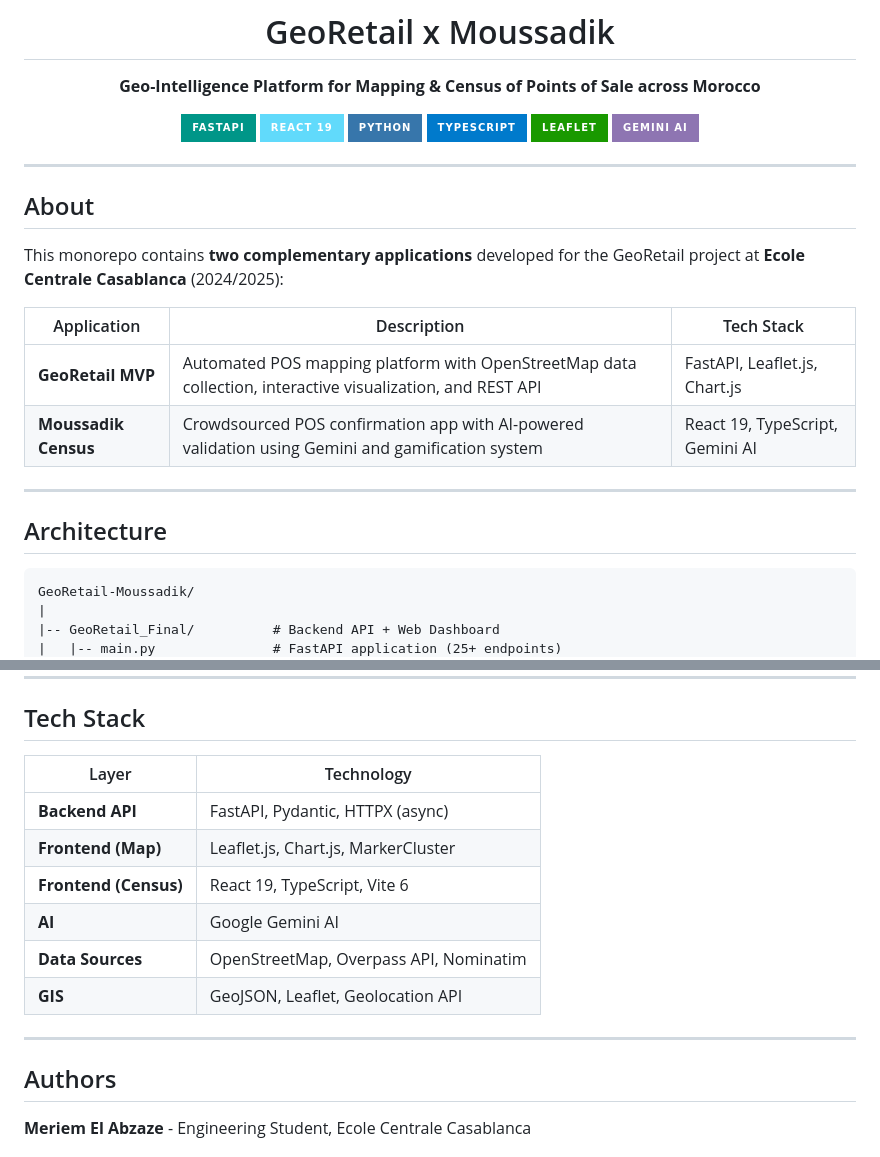
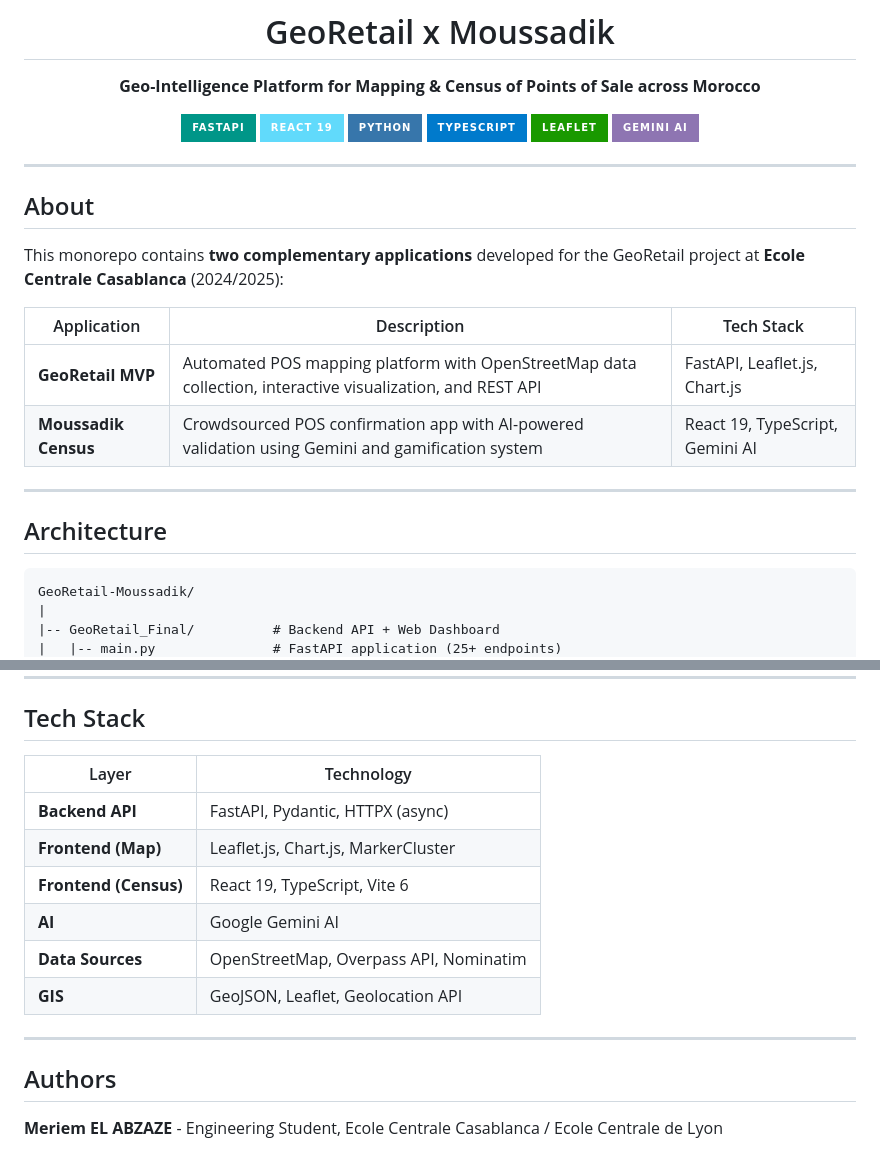
Before and after one commit to Meriem91772/GeoRetail-Moussadik-, a Markdown page: README.md, 2 parts joined by grey strips. Rendered like a GitHub page; badges without logos.

````diff
--- a/README.md
+++ b/README.md
@@ -4,12 +4,12 @@
 
 **Geo-Intelligence Platform for Mapping & Census of Points of Sale across Morocco**
 
-![FastAPI](https://img.shields.io/badge/FastAPI-009688?style=for-the-badge&logo=fastapi&logoColor=white)
-![React](https://img.shields.io/badge/React_19-61DAFB?style=for-the-badge&logo=react&logoColor=black)
-![Python](https://img.shields.io/badge/Python-3776AB?style=for-the-badge&logo=python&logoColor=white)
-![TypeScript](https://img.shields.io/badge/TypeScript-007ACC?style=for-the-badge&logo=typescript&logoColor=white)
-![Leaflet](https://img.shields.io/badge/Leaflet-199900?style=for-the-badge&logo=leaflet&logoColor=white)
-![Gemini](https://img.shields.io/badge/Gemini_AI-8E75B2?style=for-the-badge&logo=google&logoColor=white)
+![FastAPI](https://img.shields.io/badge/FastAPI-009688?style=for-the-badge\&logo=fastapi\&logoColor=white)
+![React](https://img.shields.io/badge/React_19-61DAFB?style=for-the-badge\&logo=react\&logoColor=black)
+![Python](https://img.shields.io/badge/Python-3776AB?style=for-the-badge\&logo=python\&logoColor=white)
+![TypeScript](https://img.shields.io/badge/TypeScript-007ACC?style=for-the-badge\&logo=typescript\&logoColor=white)
+![Leaflet](https://img.shields.io/badge/Leaflet-199900?style=for-the-badge\&logo=leaflet\&logoColor=white)
+![Gemini](https://img.shields.io/badge/Gemini_AI-8E75B2?style=for-the-badge\&logo=google\&logoColor=white)
 
 </div>
 
@@ -19,16 +19,16 @@
 
 This monorepo contains **two complementary applications** developed for the GeoRetail project at **Ecole Centrale Casablanca** (2024/2025):
 
-| Application | Description | Tech Stack |
-|-------------|-------------|------------|
-| **GeoRetail MVP** | Automated POS mapping platform with OpenStreetMap data collection, interactive visualization, and REST API | FastAPI, Leaflet.js, Chart.js |
-| **Moussadik Census** | Crowdsourced POS confirmation app with AI-powered validation using Gemini and gamification system | React 19, TypeScript, Gemini AI |
+| Application          | Description                                                                                                | Tech Stack                      |
+| -------------------- | ---------------------------------------------------------------------------------------------------------- | ------------------------------- |
+| **GeoRetail MVP**    | Automated POS mapping platform with OpenStreetMap data collection, interactive visualization, and REST API | FastAPI, Leaflet.js, Chart.js   |
+| **Moussadik Census** | Crowdsourced POS confirmation app with AI-powered validation using Gemini and gamification system          | React 19, TypeScript, Gemini AI |
 
 ---
 
 ## Architecture
 
-```
+```text
 GeoRetail-Moussadik/
 |
 |-- GeoRetail_Final/          # Backend API + Web Dashboard
@@ -113,18 +115,18 @@ npm run dev
 
 ## Tech Stack
 
-| Layer | Technology |
-|-------|-----------|
-| **Backend API** | FastAPI, Pydantic, HTTPX (async) |
-| **Frontend (Map)** | Leaflet.js, Chart.js, MarkerCluster |
-| **Frontend (Census)** | React 19, TypeScript, Vite 6 |
-| **AI** | Google Gemini AI |
-| **Data Sources** | OpenStreetMap, Overpass API, Nominatim |
-| **GIS** | GeoJSON, Leaflet, Geolocation API |
+| Layer                 | Technology                             |
+| --------------------- | -------------------------------------- |
+| **Backend API**       | FastAPI, Pydantic, HTTPX (async)       |
+| **Frontend (Map)**    | Leaflet.js, Chart.js, MarkerCluster    |
+| **Frontend (Census)** | React 19, TypeScript, Vite 6           |
+| **AI**                | Google Gemini AI                       |
+| **Data Sources**      | OpenStreetMap, Overpass API, Nominatim |
+| **GIS**               | GeoJSON, Leaflet, Geolocation API      |
 
 ---
 
 ## Authors
 
-**Meriem El Abzaze** - Engineering Student, Ecole Centrale Casablanca
+**Meriem EL ABZAZE** - Engineering Student, Ecole Centrale Casablanca / Ecole Centrale de Lyon
 
````
Also changed, not shown: other parts of README.md (+26 -24 lines).
